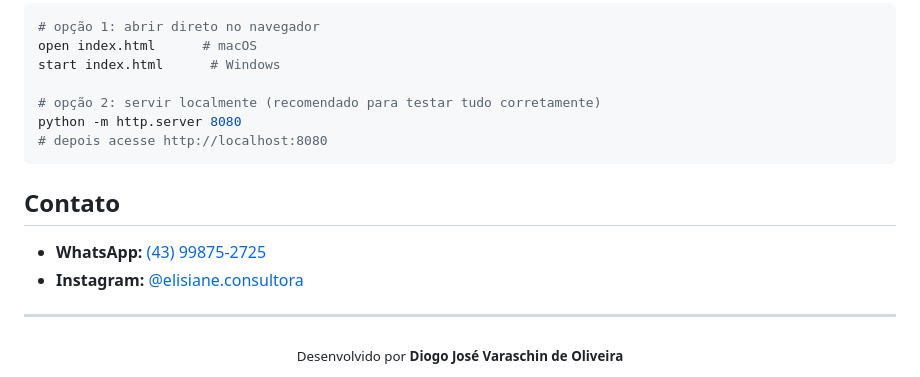
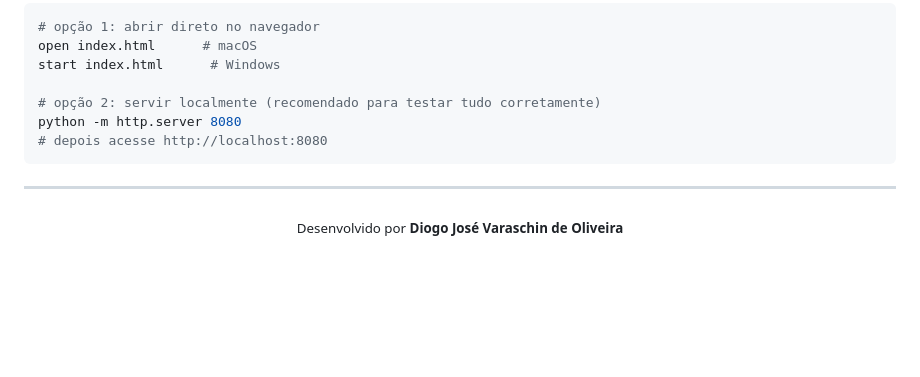
Before and after one commit to diogoww/site-elisiane, a Markdown page: README.md, the part around the change. GitHub-like rendering; blank space fills up the shorter version.

Commit message:
Delete contact information from README
Removed contact information section from README.

````diff
--- a/README.md
+++ b/README.md
@@ -69,11 +69,6 @@ python -m http.server 8080
 # depois acesse http://localhost:8080
 ```
 
-## Contato
-
-- **WhatsApp:** [(43) 99875-2725](https://wa.me/5543998752725)
-- **Instagram:** [@elisiane.consultora](https://instagram.com/elisiane.consultora)
-
 ---
 
 <div align="center">
````
